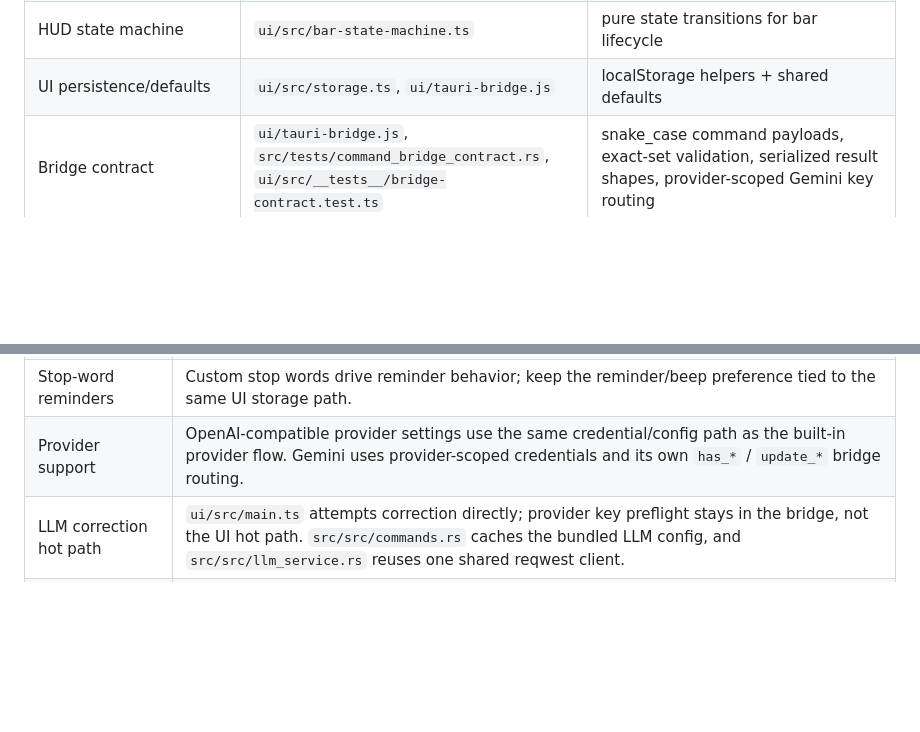
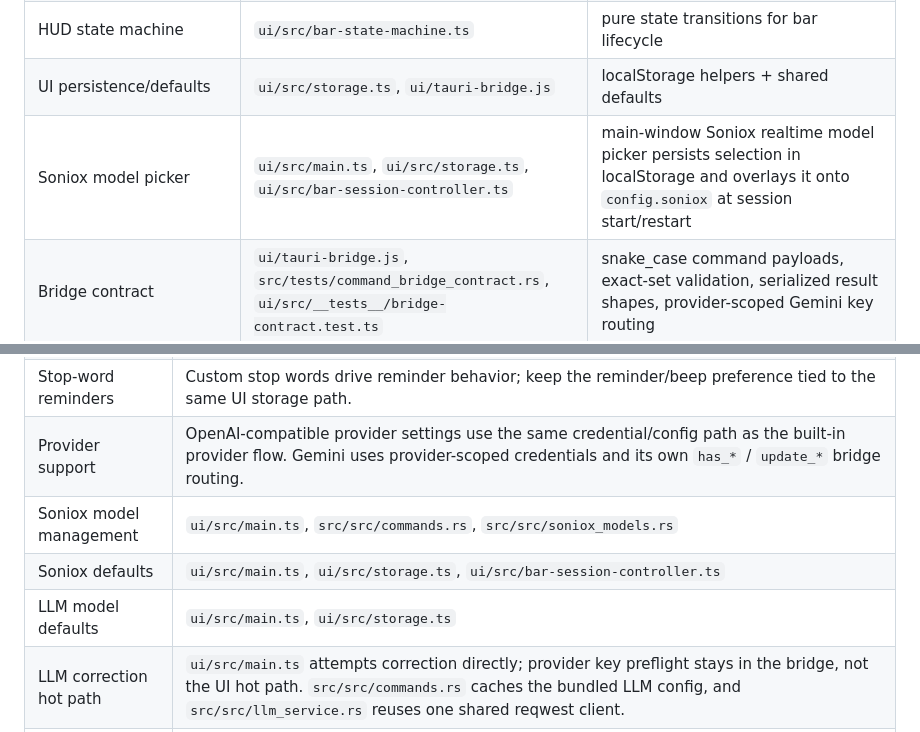
Before and after one commit to dtateks/stt, a Markdown page: AGENTS.md, 2 parts joined by grey strips. Rendered like a GitHub page; blank space fills up the shorter version.

Commit message:
📝 docs: document Soniox model picker and LLM model defaults

```diff
--- a/AGENTS.md
+++ b/AGENTS.md
@@ -68,6 +68,7 @@ Voice to Text is a macOS Tauri v2 app with a Rust backend and a Vite/TypeScript
 | HUD positioning / macOS window setup | `src/src/lib.rs`, `src/src/commands.rs` | bottom-center placement, Retina scale-factor correction, `tauri-nspanel` panel API, `HUDPanel`/`tauri_panel!`, `ManagerExt::get_webview_panel`, panel-level mouse events, transparent panel/webview setup |
 | HUD state machine | `ui/src/bar-state-machine.ts` | pure state transitions for bar lifecycle |
 | UI persistence/defaults | `ui/src/storage.ts`, `ui/tauri-bridge.js` | localStorage helpers + shared defaults |
+| Soniox model picker | `ui/src/main.ts`, `ui/src/storage.ts`, `ui/src/bar-session-controller.ts` | main-window Soniox realtime model picker persists selection in localStorage and overlays it onto `config.soniox` at session start/restart |
 | Bridge contract | `ui/tauri-bridge.js`, `src/tests/command_bridge_contract.rs`, `ui/src/__tests__/bridge-contract.test.ts` | snake_case command payloads, exact-set validation, serialized result shapes, provider-scoped Gemini key routing |
 | Security / capability boundaries | `src/capabilities/default.json`, `src/capabilities/bar.json`, `src/tauri.conf.json`, `src/build.rs`, `src/permissions/autogenerated/*.toml`, `src/tests/window_shell.rs` | least-privilege renderer caps, window-scoped capabilities, default capability includes generated `allow-*` command permissions, explicit command allow-list, generated manifests |
 | Permission classification | `src/src/permissions.rs`, `src/src/text_inserter.rs` | explicit user-facing permission codes and clipboard restore failures |
@@ -125,6 +126,9 @@ Voice to Text is a macOS Tauri v2 app with a Rust backend and a Vite/TypeScript
 | Mic shortcut registration | `tauri-plugin-global-shortcut` `on_shortcut(...)` already attaches the handler; update flow replaces the active shortcut instead of calling `register(...)` again.
 | Stop-word reminders | Custom stop words drive reminder behavior; keep the reminder/beep preference tied to the same UI storage path.
 | Provider support | OpenAI-compatible provider settings use the same credential/config path as the built-in provider flow. Gemini uses provider-scoped credentials and its own `has_*` / `update_*` bridge routing.
+| Soniox model management | `ui/src/main.ts`, `src/src/commands.rs`, `src/src/soniox_models.rs` | realtime Soniox model listing is main-window only; bar remains least-privilege and never gets Soniox model-management permission |
+| Soniox defaults | `ui/src/main.ts`, `ui/src/storage.ts`, `ui/src/bar-session-controller.ts` | Soniox runtime defaults to `stt-rt-v4` when no custom selection is stored |
+| LLM model defaults | `ui/src/main.ts`, `ui/src/storage.ts` | provider-scoped model storage: xAI defaults to `grok-4-1-fast-non-reasoning`, Gemini defaults to `gemini-2.5-flash-lite`, and OpenAI-compatible intentionally has no default model |
 | LLM correction hot path | `ui/src/main.ts` attempts correction directly; provider key preflight stays in the bridge, not the UI hot path. `src/src/commands.rs` caches the bundled LLM config, and `src/src/llm_service.rs` reuses one shared reqwest client.
 | Live HUD session prefs | `ui/src/bar-session-controller.ts` listens for storage changes, refreshes active stop-word/correction prefs in place, defers refresh while stop-word finalization runs, then applies the pending refresh after finalization so main-UI setting changes take effect without restarting the HUD.
 | Waveform reuse | `ui/src/bar.ts` caches waveform layout and analyser buffers by canvas size / bin count to avoid per-frame reallocations.
```
